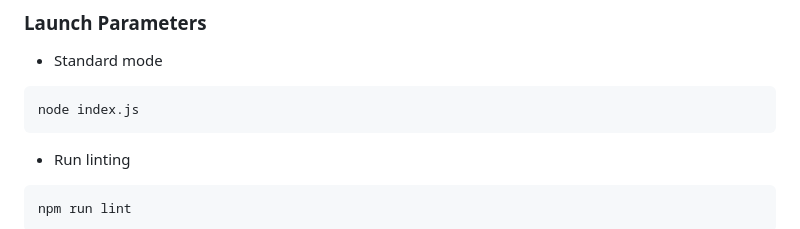
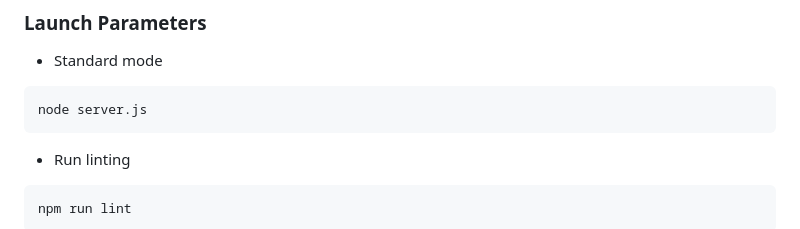
Before and after one commit to gchatzopoulosCC/battlesnake, a Markdown page: README.md, the part around the change. Rendered like a GitHub page.

Commit message:
fix(README): Change the command from 'node index.js' to 'node server.js'

````diff
--- a/README.md
+++ b/README.md
@@ -168,7 +168,7 @@ The project includes several configuration files that control code style, lintin
 - Standard mode
 
 ```bash
-node index.js
+node server.js
 ```
 
 - Run linting
````
